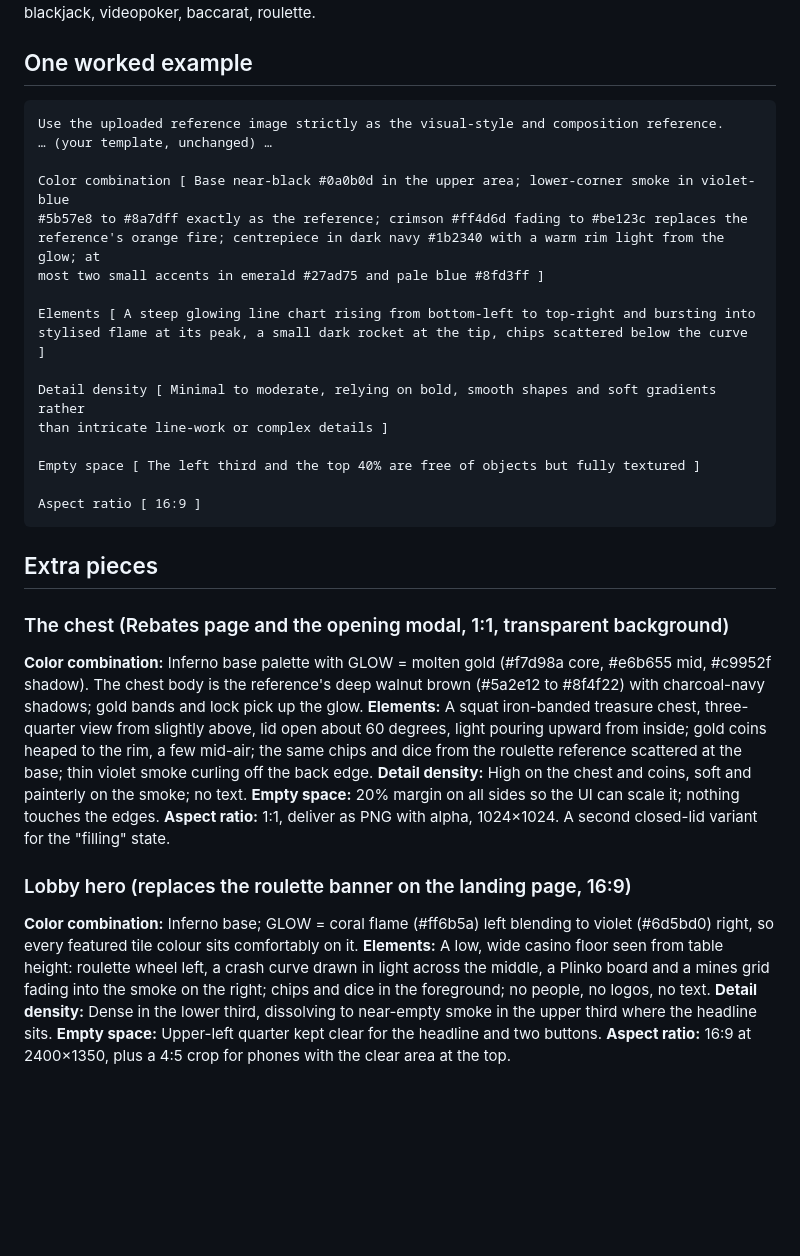
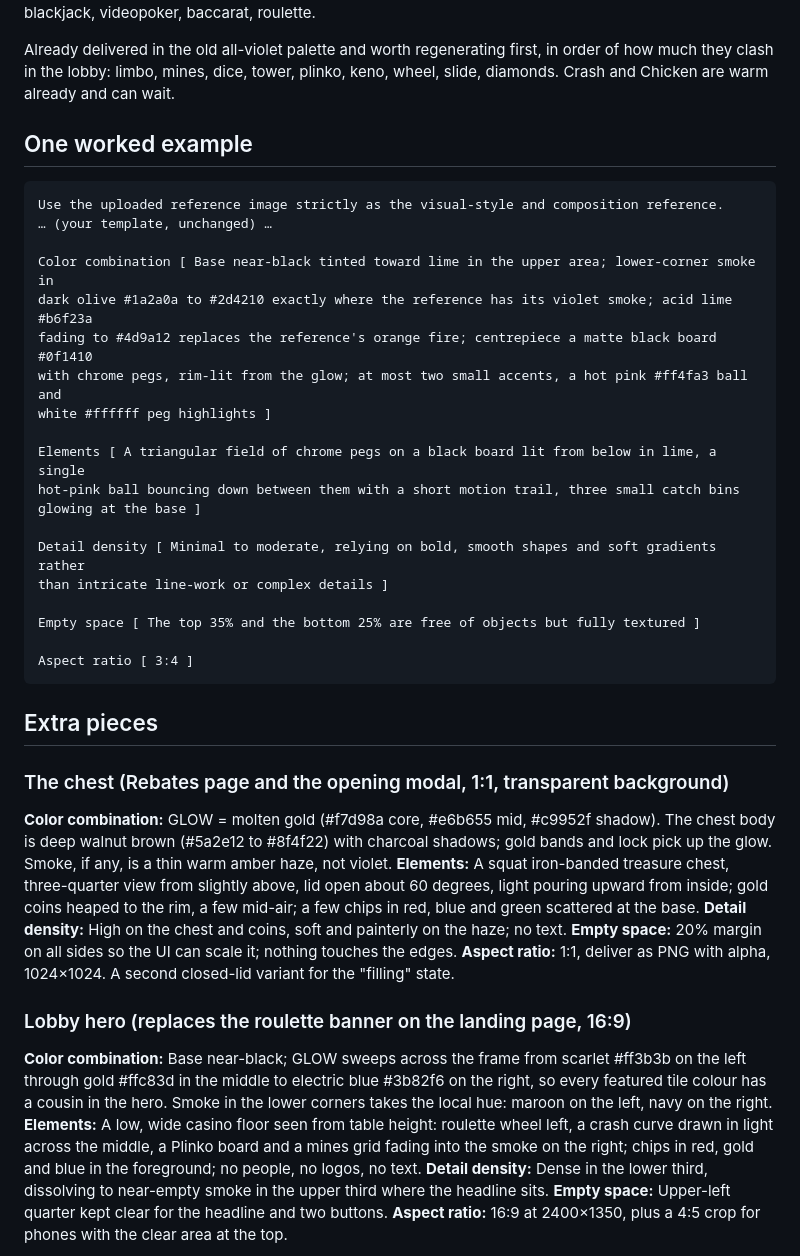
Before and after one commit to alexandrosdrousiotis/pentropy-play, a Markdown page: docs/art-prompts.md, the part around one of its changes. Drawn GitHub-style; blank space fills up the shorter version.

````diff
--- a/docs/art-prompts.md
+++ b/docs/art-prompts.md
@@ -94,5 +105,9 @@ For each game save `public/art/<id>.webp` at 600 by 800 and, for featured games,
 `public/js/games/index.js`. Ids: limbo, mines, dice, crash, tower, plinko, keno, wheel, slide,
 diamonds, chicken, pump, hilo, flip, rps, blackjack, videopoker, baccarat, roulette.
+
+Already delivered in the old all-violet palette and worth regenerating first, in order of how
+much they clash in the lobby: limbo, mines, dice, tower, plinko, keno, wheel, slide, diamonds.
+Crash and Chicken are warm already and can wait.
 
 ## One worked example
 
@@ -100,36 +115,38 @@ diamonds, chicken, pump, hilo, flip, rps, blackjack, videopoker, baccarat, roule
 Use the uploaded reference image strictly as the visual-style and composition reference.
 … (your template, unchanged) …
 
-Color combination [ Base near-black #0a0b0d in the upper area; lower-corner smoke in violet-blue
-#5b57e8 to #8a7dff exactly as the reference; crimson #ff4d6d fading to #be123c replaces the
-reference's orange fire; centrepiece in dark navy #1b2340 with a warm rim light from the glow; at
-most two small accents in emerald #27ad75 and pale blue #8fd3ff ]
+Color combination [ Base near-black tinted toward lime in the upper area; lower-corner smoke in
+dark olive #1a2a0a to #2d4210 exactly where the reference has its violet smoke; acid lime #b6f23a
+fading to #4d9a12 replaces the reference's orange fire; centrepiece a matte black board #0f1410
+with chrome pegs, rim-lit from the glow; at most two small accents, a hot pink #ff4fa3 ball and
+white #ffffff peg highlights ]
 
-Elements [ A steep glowing line chart rising from bottom-left to top-right and bursting into
-stylised flame at its peak, a small dark rocket at the tip, chips scattered below the curve ]
+Elements [ A triangular field of chrome pegs on a black board lit from below in lime, a single
+hot-pink ball bouncing down between them with a short motion trail, three small catch bins
+glowing at the base ]
 
 Detail density [ Minimal to moderate, relying on bold, smooth shapes and soft gradients rather
 than intricate line-work or complex details ]
 
-Empty space [ The left third and the top 40% are free of objects but fully textured ]
+Empty space [ The top 35% and the bottom 25% are free of objects but fully textured ]
 
-Aspect ratio [ 16:9 ]
+Aspect ratio [ 3:4 ]
 ```
 
 ## Extra pieces
 
 ### The chest (Rebates page and the opening modal, 1:1, transparent background)
 
-**Color combination:** Inferno base palette with GLOW = molten gold (#f7d98a core, #e6b655 mid, #c9952f shadow). The chest body is the reference's deep walnut brown (#5a2e12 to #8f4f22) with charcoal-navy shadows; gold bands and lock pick up the glow.
-**Elements:** A squat iron-banded treasure chest, three-quarter view from slightly above, lid open about 60 degrees, light pouring upward from inside; gold coins heaped to the rim, a few mid-air; the same chips and dice from the roulette reference scattered at the base; thin violet smoke curling off the back edge.
-**Detail density:** High on the chest and coins, soft and painterly on the smoke; no text.
+**Color combination:** GLOW = molten gold (#f7d98a core, #e6b655 mid, #c9952f shadow). The chest body is deep walnut brown (#5a2e12 to #8f4f22) with charcoal shadows; gold bands and lock pick up the glow. Smoke, if any, is a thin warm amber haze, not violet.
+**Elements:** A squat iron-banded treasure chest, three-quarter view from slightly above, lid open about 60 degrees, light pouring upward from inside; gold coins heaped to the rim, a few mid-air; a few chips in red, blue and green scattered at the base.
+**Detail density:** High on the chest and coins, soft and painterly on the haze; no text.
 **Empty space:** 20% margin on all sides so the UI can scale it; nothing touches the edges.
 **Aspect ratio:** 1:1, deliver as PNG with alpha, 1024×1024. A second closed-lid variant for the "filling" state.
 
 ### Lobby hero (replaces the roulette banner on the landing page, 16:9)
 
-**Color combination:** Inferno base; GLOW = coral flame (#ff6b5a) left blending to violet (#6d5bd0) right, so every featured tile colour sits comfortably on it.
-**Elements:** A low, wide casino floor seen from table height: roulette wheel left, a crash curve drawn in light across the middle, a Plinko board and a mines grid fading into the smoke on the right; chips and dice in the foreground; no people, no logos, no text.
+**Color combination:** Base near-black; GLOW sweeps across the frame from scarlet #ff3b3b on the left through gold #ffc83d in the middle to electric blue #3b82f6 on the right, so every featured tile colour has a cousin in the hero. Smoke in the lower corners takes the local hue: maroon on the left, navy on the right.
+**Elements:** A low, wide casino floor seen from table height: roulette wheel left, a crash curve drawn in light across the middle, a Plinko board and a mines grid fading into the smoke on the right; chips in red, gold and blue in the foreground; no people, no logos, no text.
 **Detail density:** Dense in the lower third, dissolving to near-empty smoke in the upper third where the headline sits.
 **Empty space:** Upper-left quarter kept clear for the headline and two buttons.
 **Aspect ratio:** 16:9 at 2400×1350, plus a 4:5 crop for phones with the clear area at the top.
````
Also changed, not shown: other parts of docs/art-prompts.md (+64 -53 lines).
